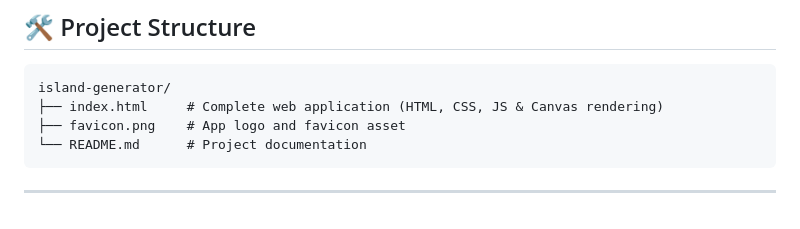
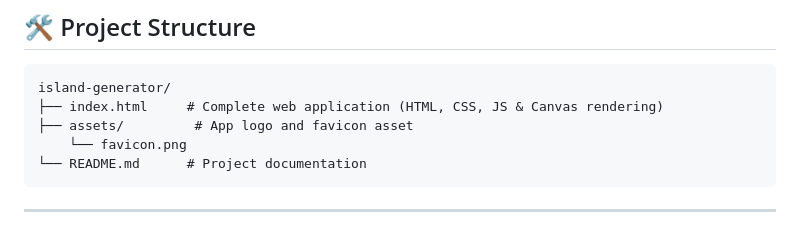
Before and after one commit to miootech/tomo-island-generator, a Markdown page: README.md, the part around the change. Drawn GitHub-style.

Commit message:
Organize favicon.png into assets directory
Moved favicon.png into an assets directory for better organization.

````diff
--- a/README.md
+++ b/README.md
@@ -27,7 +27,8 @@ A lightweight, high-performance web application to procedurally generate island
 ```text
 island-generator/
 ├── index.html     # Complete web application (HTML, CSS, JS & Canvas rendering)
-├── favicon.png    # App logo and favicon asset
+├── assets/         # App logo and favicon asset
+    └── favicon.png
 └── README.md      # Project documentation
 ```
 
````
